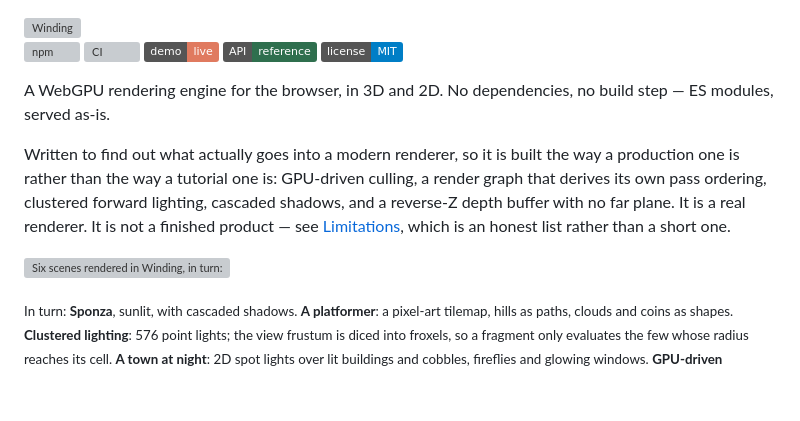
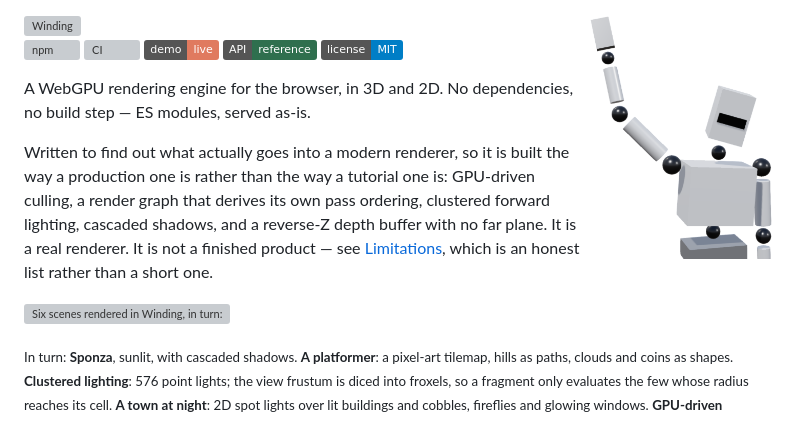
Before and after one commit to nolanbaxter/winding, a Markdown page: README.md, the part around the change. Rendered like a GitHub page; pictures changed too: docs/images/mascot.png (added); badges without logos; blank space fills up the shorter version; grey boxes are pictures that could not be loaded.

Commit message:
README: the walker as the mascot, waving beside the wordmark
His upper body, rendered in Winding from test/assets/walker.glb and cut
out with a true alpha (rendered before a black backdrop and a white one;
the difference is his coverage), so he sits on GitHub's light and dark
pages alike. Floated right of the wordmark, his hand turned flat to the
camera.

Co-Authored-By: Claude Opus 5.5 <noreply@anthropic.com>

```diff
--- a/README.md
+++ b/README.md
@@ -1,3 +1,5 @@
+<img src="docs/images/mascot.png" align="right" width="190" alt="Winding's mascot: a geometric robot, waving">
+
 <picture>
   <source media="(prefers-color-scheme: dark)" srcset="docs/wordmark-dark.svg">
   <img src="docs/wordmark-light.svg" alt="Winding" width="380">
```
